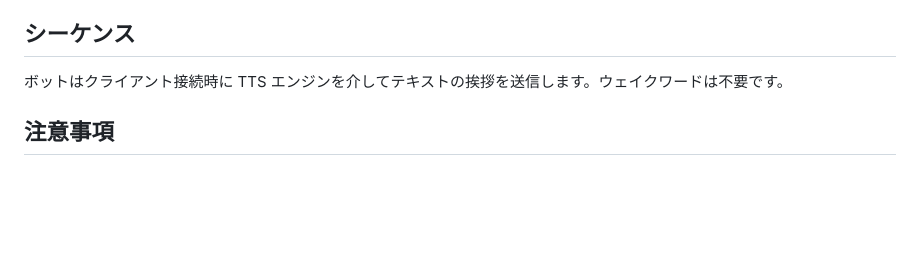
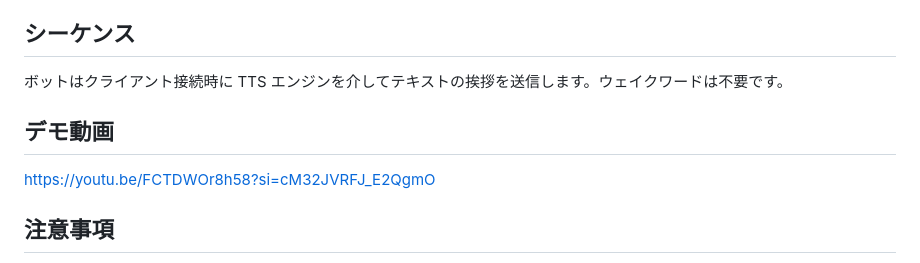
Before and after one commit to masayukimiyazawa/pipecat-voicebot-voiceapi-demo, a Markdown page: README-JP.md, the part around the change. GitHub-like rendering; blank space fills up the shorter version.

```diff
--- a/README-JP.md
+++ b/README-JP.md
@@ -234,6 +234,10 @@ pkill -f server.py && pkill -f cloudflared
 
 ボットはクライアント接続時に TTS エンジンを介してテキストの挨拶を送信します。ウェイクワードは不要です。
 
+## デモ動画
+
+https://youtu.be/FCTDWOr8h58?si=cM32JVRFJ_E2QgmO
+
 ## 注意事項
 
 - Cloudflare Tunnel（`trycloudflare.com`）は稼働保証なしのクイックトンネルです。本番運用時は名前付きトンネル＋独自ドメインを推奨します。
```
Also changed, not shown: README.md (+4 -0 lines).
